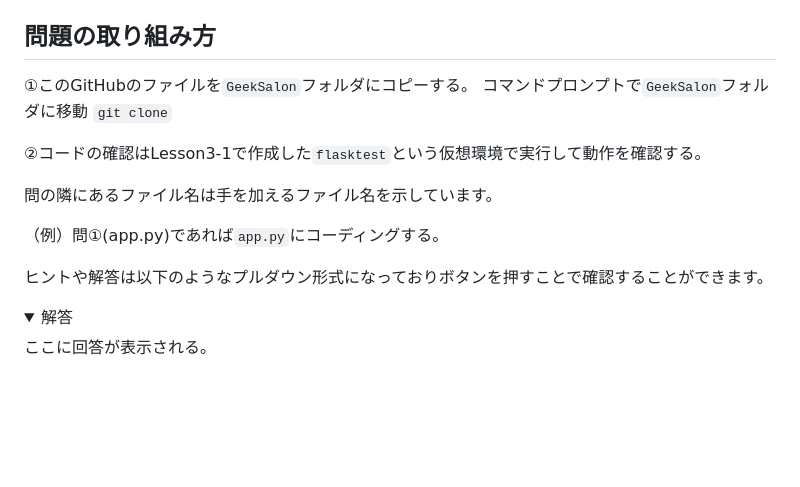
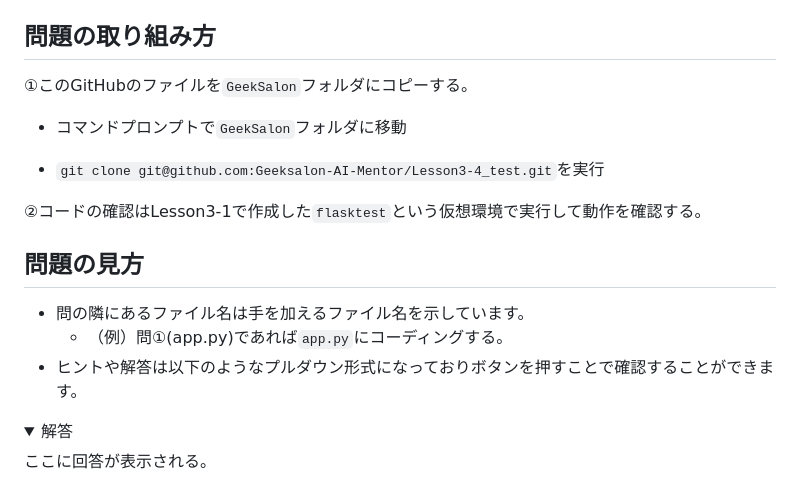
Before and after one commit to Geeksalon-AI-Mentor/Lesson3-4_test, a Markdown page: README.md, the part around the change. Drawn GitHub-style; folded sections open; blank space fills up the shorter version.

```diff
--- a/README.md
+++ b/README.md
@@ -19,17 +19,17 @@
 
 ## 問題の取り組み方
 ①このGitHubのファイルを`GeekSalon`フォルダにコピーする。
-コマンドプロンプトで`GeekSalon`フォルダに移動
-`git clone`
+
+- コマンドプロンプトで`GeekSalon`フォルダに移動
+
+- `git clone git@github.com:Geeksalon-AI-Mentor/Lesson3-4_test.git`を実行
 
 ②コードの確認はLesson3-1で作成した`flasktest`という仮想環境で実行して動作を確認する。
 
-
-問の隣にあるファイル名は手を加えるファイル名を示しています。
-
-（例）問①(app.py)であれば`app.py`にコーディングする。
-
-ヒントや解答は以下のようなプルダウン形式になっておりボタンを押すことで確認することができます。
+## 問題の見方
+- 問の隣にあるファイル名は手を加えるファイル名を示しています。
+    - （例）問①(app.py)であれば`app.py`にコーディングする。
+- ヒントや解答は以下のようなプルダウン形式になっておりボタンを押すことで確認することができます。
 
 <details>
 <summary>解答</summary>
```
